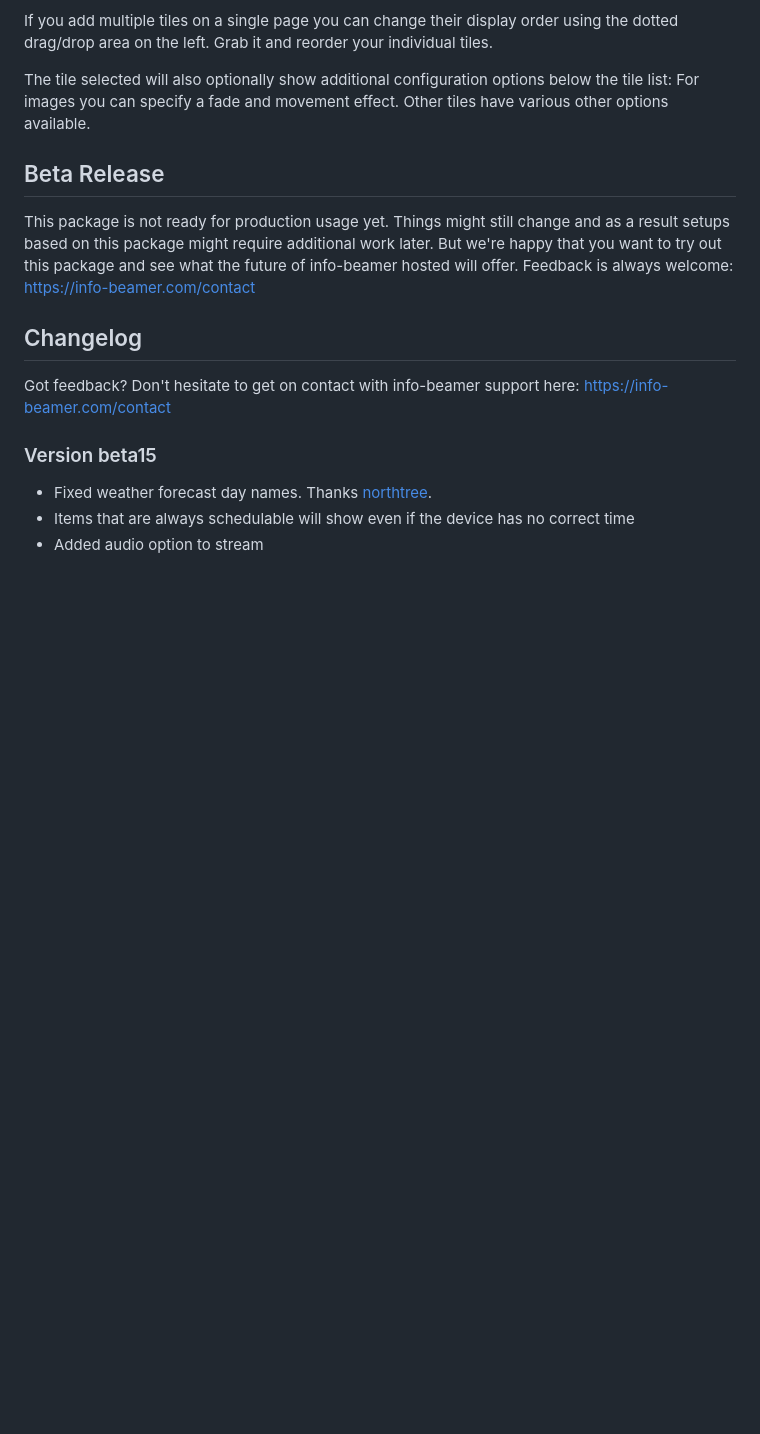
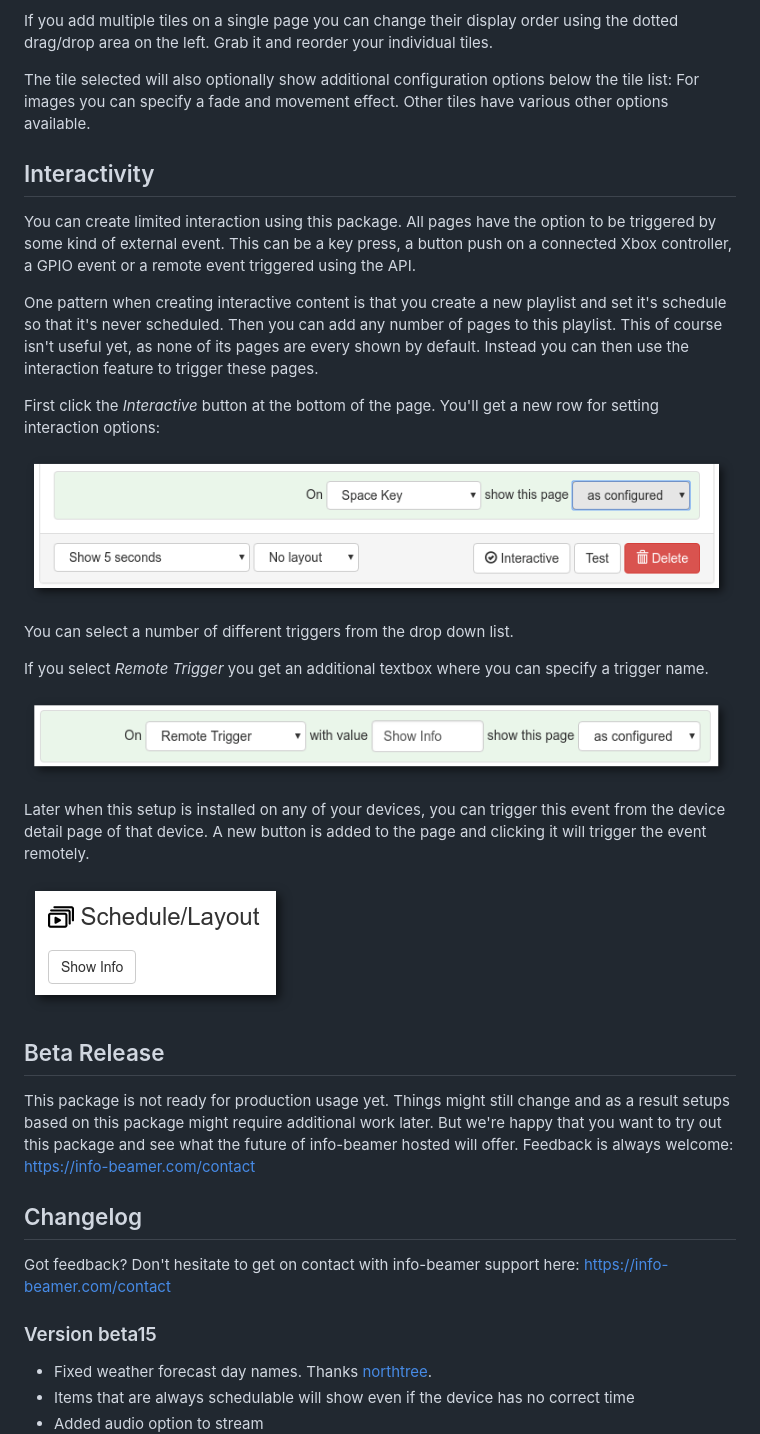
Before and after one commit to info-beamer/package-scheduled-player, a Markdown page: README.md, the part around the change. Rendered like a GitHub page; pictures changed too: doc-interaction.png (added), doc-remote-trigger1.png (added), doc-remote-trigger2.png (added); blank space fills up the shorter version.

Commit message:
document remote trigger/interaction feature and add control ui page for remote triggers

```diff
--- a/README.md
+++ b/README.md
@@ -74,6 +74,38 @@ tiles.
 The tile selected will also optionally show additional configuration options
 below the tile list: For images you can specify a fade and movement effect.
 Other tiles have various other options available.
+
+## Interactivity
+
+You can create limited interaction using this package. All pages have the option
+to be triggered by some kind of external event. This can be a key press, a
+button push on a connected Xbox controller, a GPIO event or a remote event
+triggered using the API.
+
+One pattern when creating interactive content is that you create a new
+playlist and set it's schedule so that it's never scheduled. Then you can
+add any number of pages to this playlist. This of course isn't useful
+yet, as none of its pages are every shown by default. Instead you can then
+use the interaction feature to trigger these pages.
+
+First click the *Interactive* button at the bottom of the page. You'll
+get a new row for setting interaction options:
+
+![Adding interactivity](doc-interaction.png)
+
+You can select a number of different triggers from the drop down list.
+
+If you select *Remote Trigger* you get an additional textbox where
+you can specify a trigger name.
+
+![Adding a remote trigger](doc-remote-trigger1.png)
+
+Later when this setup is installed on any of your devices, you can
+trigger this event from the device detail page of that device. A
+new button is added to the page and clicking it will trigger the
+event remotely.
+
+![Adding a remote trigger](doc-remote-trigger2.png)
 
 ## Beta Release
 
```
Also changed, not shown: 2 other files.
